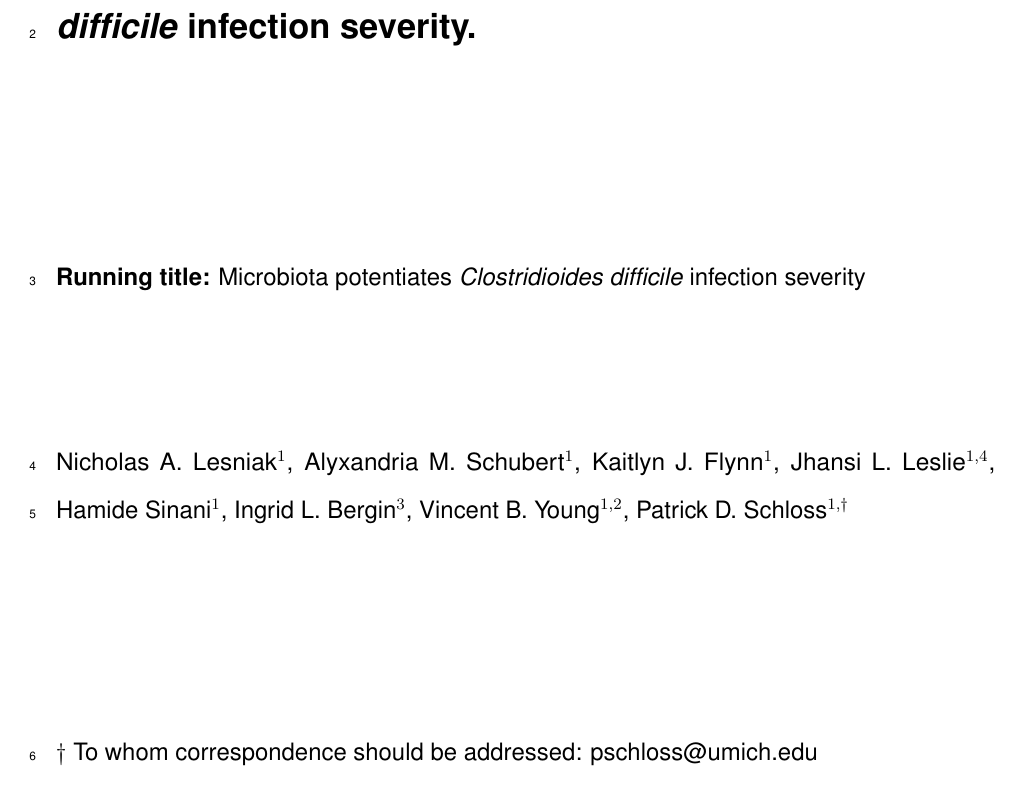
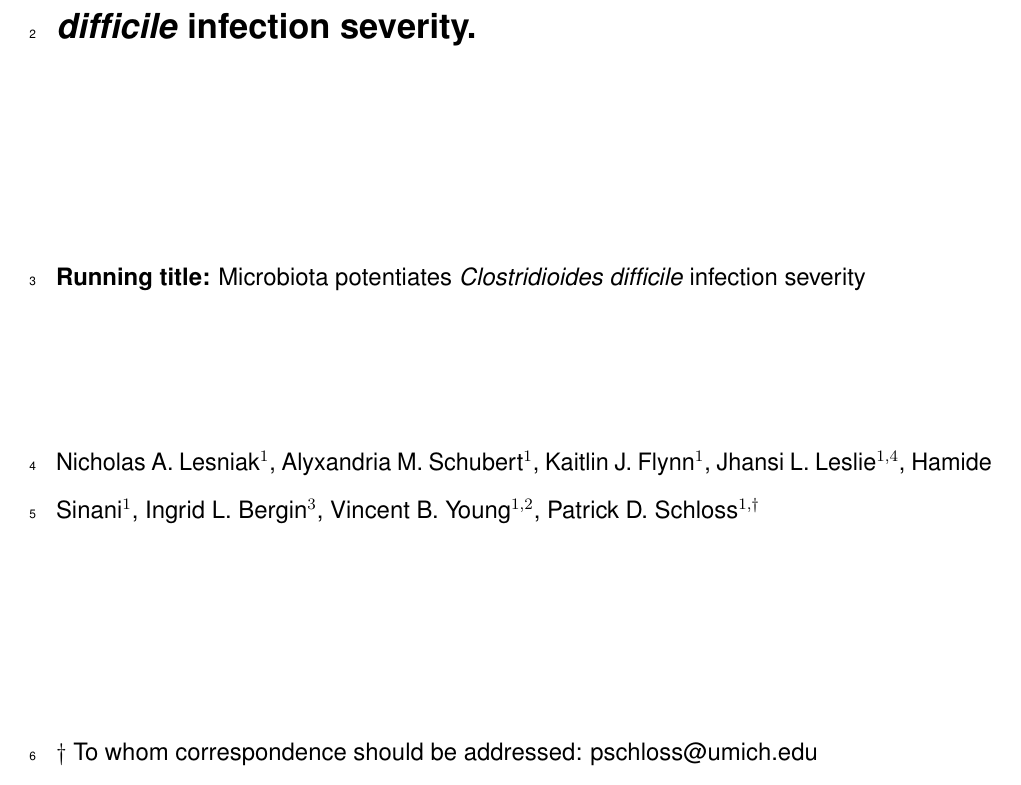
Before and after one commit to SchlossLab/Lesniak_Severity_mBio_2022, a LaTeX document (submission/manuscript.tex): part of page 1 of 37, cut so that both start at the same text. Compiled offline with pdfLaTeX.

Commit message:
fix typo in kaitlins name

```diff
--- a/submission/manuscript.tex
+++ b/submission/manuscript.tex
@@ -117,7 +117,7 @@ difficile} infection severity
 
 \vspace{20mm}
 
-Nicholas A. Lesniak\(^1\), Alyxandria M. Schubert\(^1\), Kaitlyn J.
+Nicholas A. Lesniak\(^1\), Alyxandria M. Schubert\(^1\), Kaitlin J.
 Flynn\(^1\), Jhansi L. Leslie\(^{1,4}\), Hamide Sinani\(^1\), Ingrid L.
 Bergin\(^3\), Vincent B. Young\(^{1,2}\), Patrick D.
 Schloss\(^{1,\dagger}\)
```
Also changed, not shown: submission/manuscript.pdf, 4 other files.
